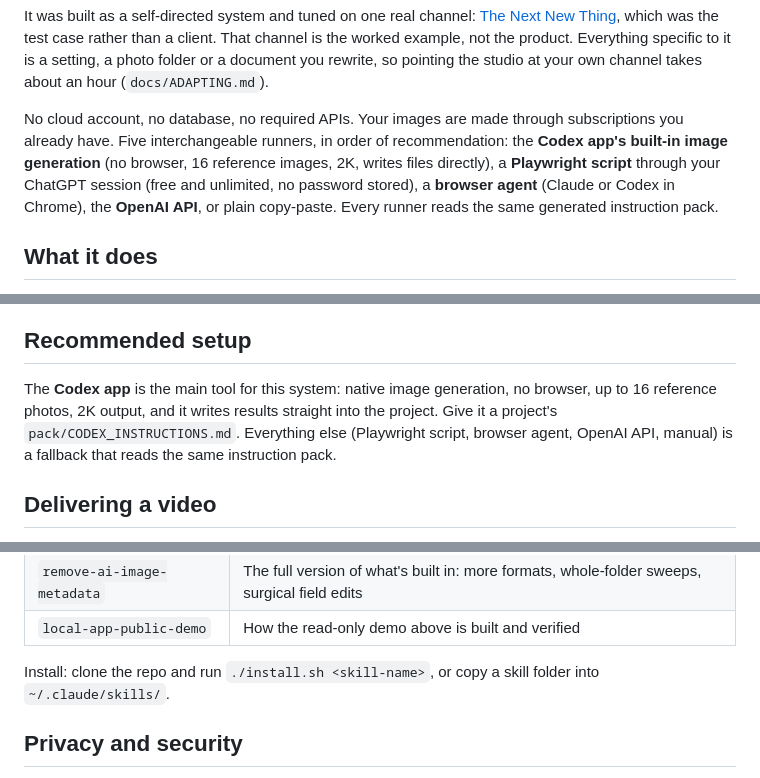
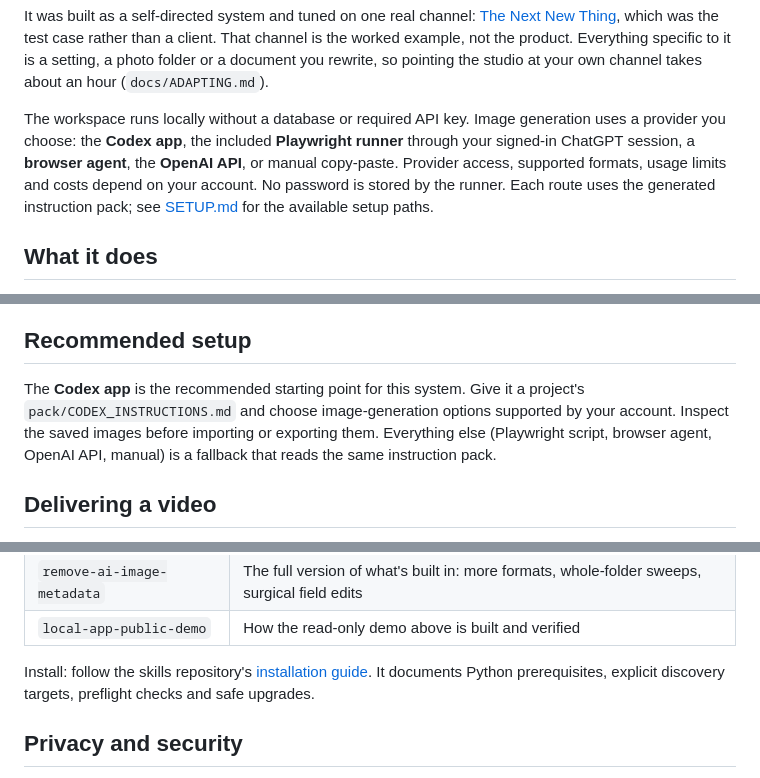
Before and after one commit to jqaisystems/thumbnail-studio, a Markdown page: README.md, 3 parts joined by grey strips. Rendered like a GitHub page.

Commit message:
Correct provider claims and setup guidance

```diff
--- a/README.md
+++ b/README.md
@@ -26,13 +26,13 @@ product. Everything specific to it is a setting,
 a photo folder or a document you rewrite, so pointing the studio at your own
 channel takes about an hour (`docs/ADAPTING.md`).
 
-No cloud account, no database, no required APIs. Your images are made through
-subscriptions you already have. Five interchangeable runners, in order of
-recommendation: the **Codex app's built-in image generation** (no browser, 16
-reference images, 2K, writes files directly), a **Playwright script** through
-your ChatGPT session (free and unlimited, no password stored), a **browser
-agent** (Claude or Codex in Chrome), the **OpenAI API**, or plain copy-paste.
-Every runner reads the same generated instruction pack.
+The workspace runs locally without a database or required API key. Image
+generation uses a provider you choose: the **Codex app**, the included
+**Playwright runner** through your signed-in ChatGPT session, a **browser
+agent**, the **OpenAI API**, or manual copy-paste. Provider access, supported
+formats, usage limits and costs depend on your account. No password is stored
+by the runner. Each route uses the generated instruction pack; see
+[SETUP.md](SETUP.md) for the available setup paths.
 
 ## What it does
 
@@ -104,9 +104,9 @@ Full guide: `docs/ADAPTING.md`.
 
 ## Recommended setup
 
-The **Codex app** is the main tool for this system: native image generation,
-no browser, up to 16 reference photos, 2K output, and it writes results
-straight into the project. Give it a project's `pack/CODEX_INSTRUCTIONS.md`.
+The **Codex app** is the recommended starting point for this system. Give it
+a project's `pack/CODEX_INSTRUCTIONS.md` and choose image-generation options
+supported by your account. Inspect the saved images before importing or exporting them.
 Everything else (Playwright script, browser agent, OpenAI API, manual) is a
 fallback that reads the same instruction pack.
 
@@ -132,8 +132,7 @@ and work with Claude Code and Codex.
 | `remove-ai-image-metadata` | The full version of what's built in: more formats, whole-folder sweeps, surgical field edits |
 | `local-app-public-demo` | How the read-only demo above is built and verified |
 
-Install: clone the repo and run `./install.sh <skill-name>`, or copy a skill
-folder into `~/.claude/skills/`.
+Install: follow the skills repository's [installation guide](https://github.com/jqaisystems/jqai-ai-skills/blob/main/INSTALL.md). It documents Python prerequisites, explicit discovery targets, preflight checks and safe upgrades.
 
 ## Privacy and security
 
```
Also changed, not shown: other parts of README.md (+1 -1 lines).
